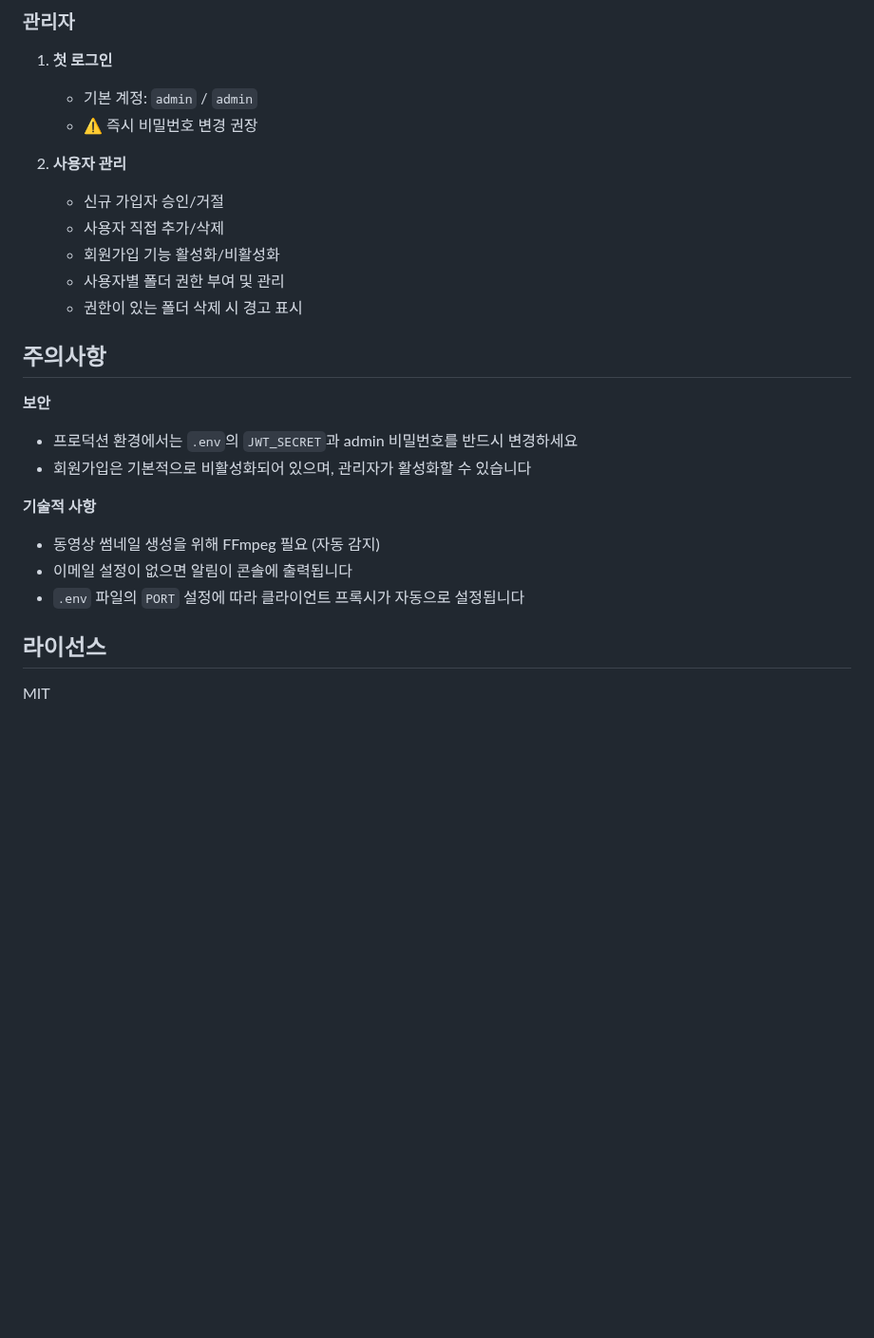
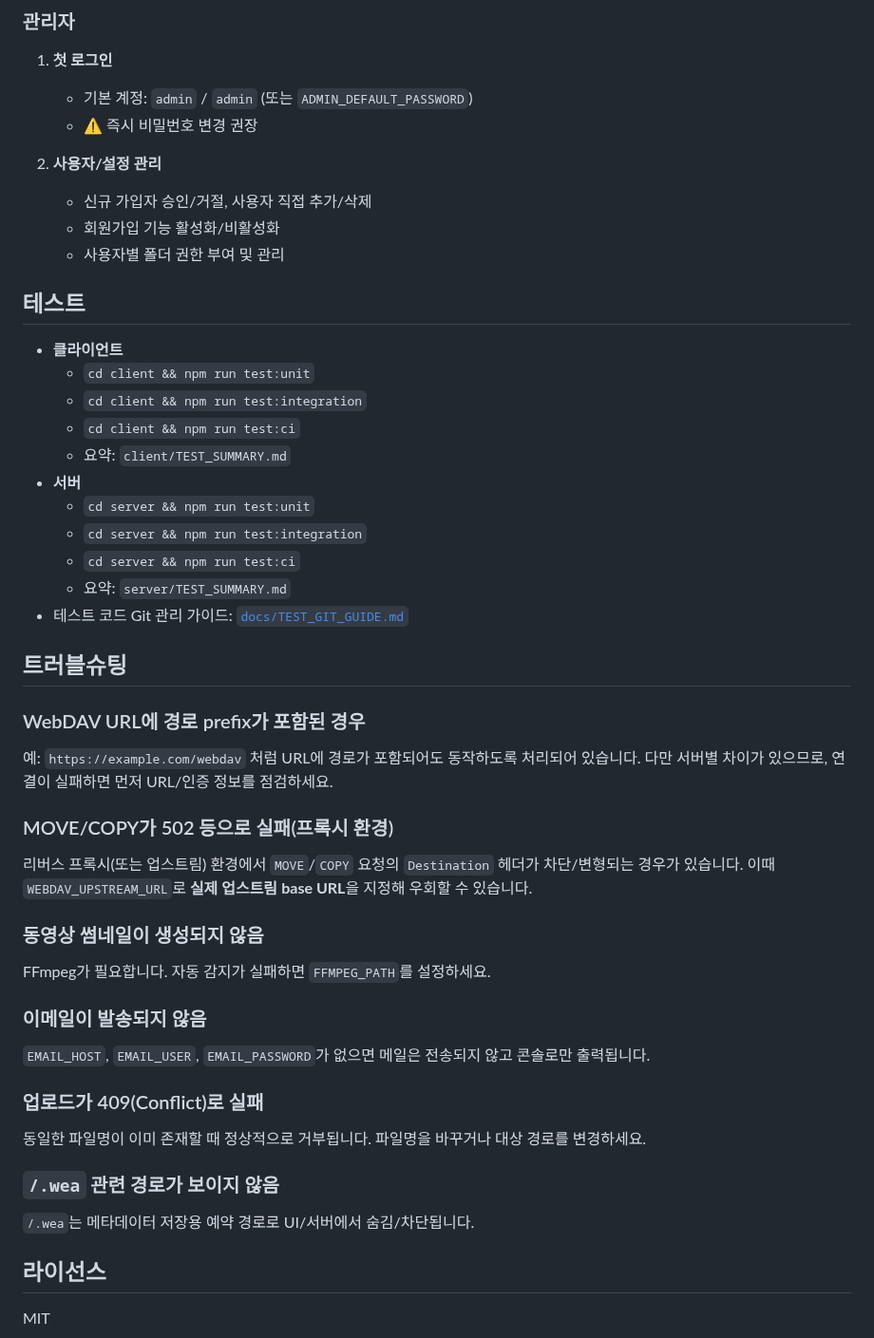
Before and after one commit to rct3232/webdav-easyaccess, a Markdown page: README.md, the part around one of its changes. Shown at 95% size. GitHub-like rendering; blank space fills up the shorter version.

```diff
--- a/README.md
+++ b/README.md
@@ -70,26 +156,53 @@ WebDAV 웹 클라이언트입니다.
 ### 관리자
 
 1. **첫 로그인**
-   - 기본 계정: `admin` / `admin`
+   - 기본 계정: `admin` / `admin` (또는 `ADMIN_DEFAULT_PASSWORD`)
    - ⚠️ 즉시 비밀번호 변경 권장
 
-2. **사용자 관리**
-   - 신규 가입자 승인/거절
-   - 사용자 직접 추가/삭제
+2. **사용자/설정 관리**
+   - 신규 가입자 승인/거절, 사용자 직접 추가/삭제
    - 회원가입 기능 활성화/비활성화
    - 사용자별 폴더 권한 부여 및 관리
-   - 권한이 있는 폴더 삭제 시 경고 표시
 
-## 주의사항
+## 테스트
 
-**보안**
-- 프로덕션 환경에서는 `.env`의 `JWT_SECRET`과 admin 비밀번호를 반드시 변경하세요
-- 회원가입은 기본적으로 비활성화되어 있으며, 관리자가 활성화할 수 있습니다
+- **클라이언트**
+  - `cd client && npm run test:unit`
+  - `cd client && npm run test:integration`
+  - `cd client && npm run test:ci`
+  - 요약: `client/TEST_SUMMARY.md`
+- **서버**
+  - `cd server && npm run test:unit`
+  - `cd server && npm run test:integration`
+  - `cd server && npm run test:ci`
+  - 요약: `server/TEST_SUMMARY.md`
+- 테스트 코드 Git 관리 가이드: [`docs/TEST_GIT_GUIDE.md`](docs/TEST_GIT_GUIDE.md)
 
-**기술적 사항**
-- 동영상 썸네일 생성을 위해 FFmpeg 필요 (자동 감지)
-- 이메일 설정이 없으면 알림이 콘솔에 출력됩니다
-- `.env` 파일의 `PORT` 설정에 따라 클라이언트 프록시가 자동으로 설정됩니다
+## 트러블슈팅
+
+### WebDAV URL에 경로 prefix가 포함된 경우
+
+예: `https://example.com/webdav` 처럼 URL에 경로가 포함되어도 동작하도록 처리되어 있습니다. 다만 서버별 차이가 있으므로, 연결이 실패하면 먼저 URL/인증 정보를 점검하세요.
+
+### MOVE/COPY가 502 등으로 실패(프록시 환경)
+
+리버스 프록시(또는 업스트림) 환경에서 `MOVE`/`COPY` 요청의 `Destination` 헤더가 차단/변형되는 경우가 있습니다. 이때 `WEBDAV_UPSTREAM_URL`로 **실제 업스트림 base URL**을 지정해 우회할 수 있습니다.
+
+### 동영상 썸네일이 생성되지 않음
+
+FFmpeg가 필요합니다. 자동 감지가 실패하면 `FFMPEG_PATH`를 설정하세요.
+
+### 이메일이 발송되지 않음
+
+`EMAIL_HOST`, `EMAIL_USER`, `EMAIL_PASSWORD`가 없으면 메일은 전송되지 않고 콘솔로만 출력됩니다.
+
+### 업로드가 409(Conflict)로 실패
+
+동일한 파일명이 이미 존재할 때 정상적으로 거부됩니다. 파일명을 바꾸거나 대상 경로를 변경하세요.
+
+### `/.wea` 관련 경로가 보이지 않음
+
+`/.wea`는 메타데이터 저장용 예약 경로로 UI/서버에서 숨김/차단됩니다.
 
 ## 라이선스
 
```
Also changed, not shown: other parts of README.md (+95 -9 lines), docs/SETUP.md (renamed from SETUP.md, +20 -8 lines), docs/TEST_GIT_GUIDE.md (renamed from TEST_GIT_GUIDE.md, +38 -1 lines), docs/screenshot.jpg (added).
